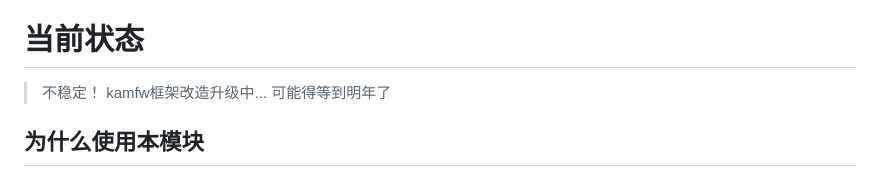
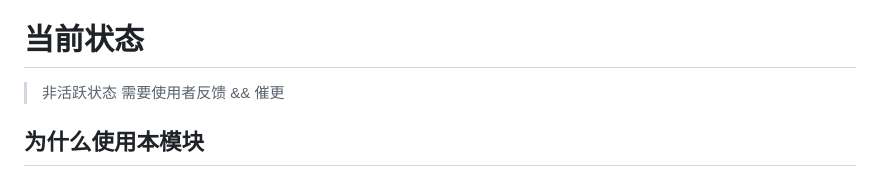
Before and after one commit to LIghtJUNction/MagicNet, a Markdown page: README.md, the part around the change. Drawn GitHub-style.

```diff
--- a/README.md
+++ b/README.md
@@ -8,9 +8,8 @@
 A module that's as streamlined as possible, and easy for everyone to understand.
 # 当前状态
 
-> 不稳定！
-kamfw框架改造升级中...
-可能得等到明年了
+> 非活跃状态
+需要使用者反馈 && 催更
 
 ## 为什么使用本模块
 - 你不需要花哨的UI，因为你不会盯着看吧，你需要的是一个透明的，难以检测的代理服务。而且你要花哨的UI,本模块也提供默认WEBUI和yacd两种选择
```
